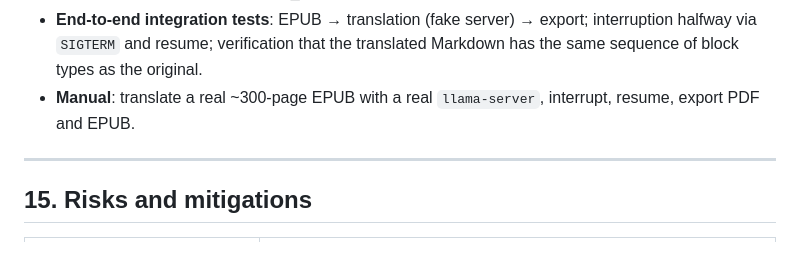
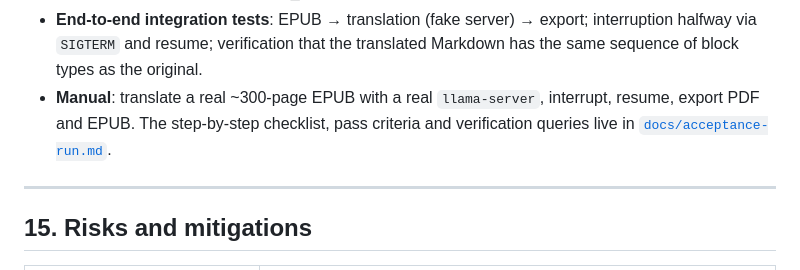
Before and after one commit to Nihmar/LocalLLMTranslator, a Markdown page: PLAN.md, the part around the change. Rendered like a GitHub page.

```diff
--- a/PLAN.md
+++ b/PLAN.md
@@ -1345,7 +1345,8 @@ context); M6 after M3 (concurrency requires the versioned glossary).
   halfway via `SIGTERM` and resume; verification that the translated Markdown has the same sequence
   of block types as the original.
 - **Manual**: translate a real ~300-page EPUB with a real `llama-server`, interrupt,
-  resume, export PDF and EPUB.
+  resume, export PDF and EPUB. The step-by-step checklist, pass criteria and verification
+  queries live in [`docs/acceptance-run.md`](docs/acceptance-run.md).
 
 ---
 
```
Also changed, not shown: README.md (+4 -0 lines), docs/acceptance-run.md (added, +238 -0 lines).
